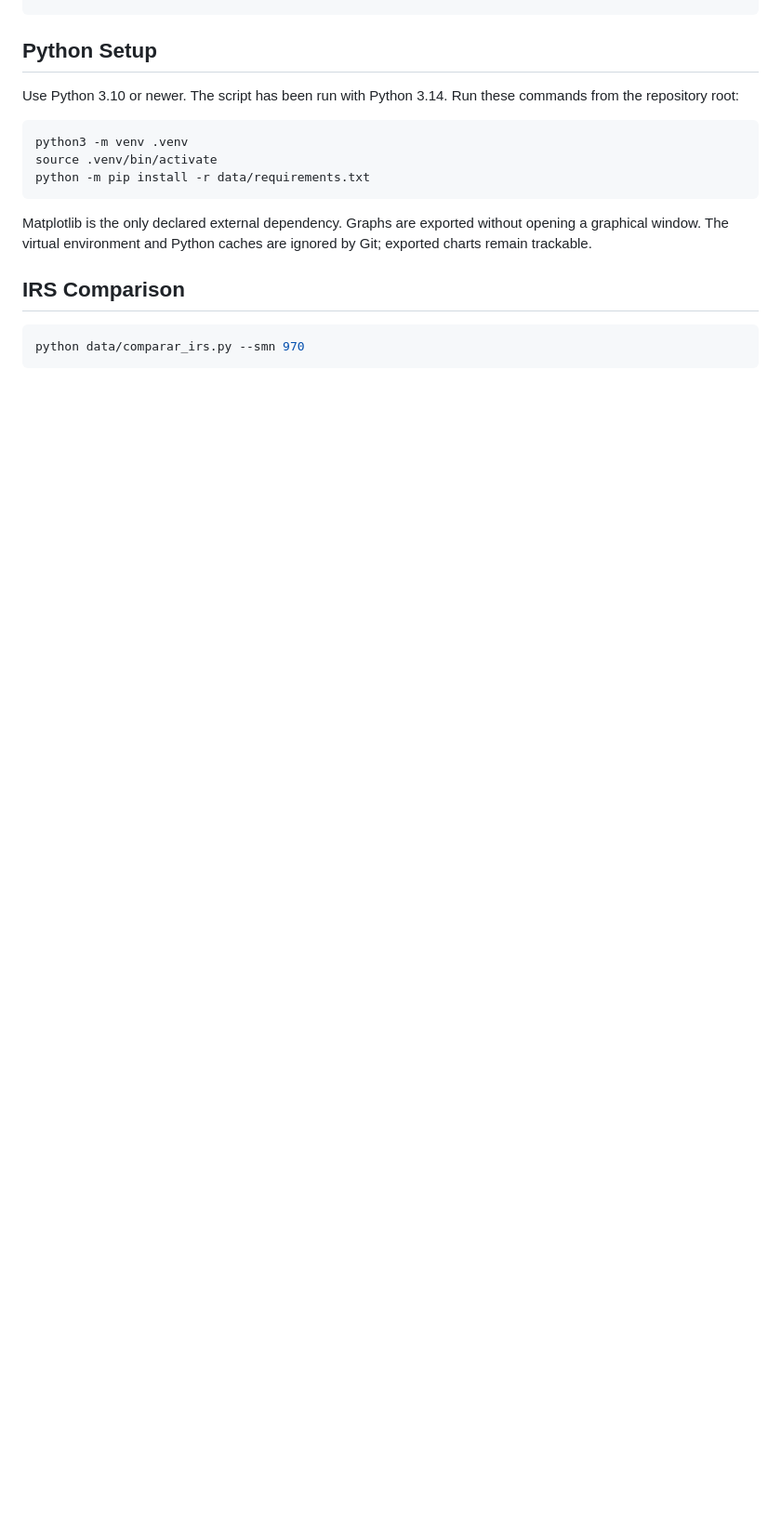
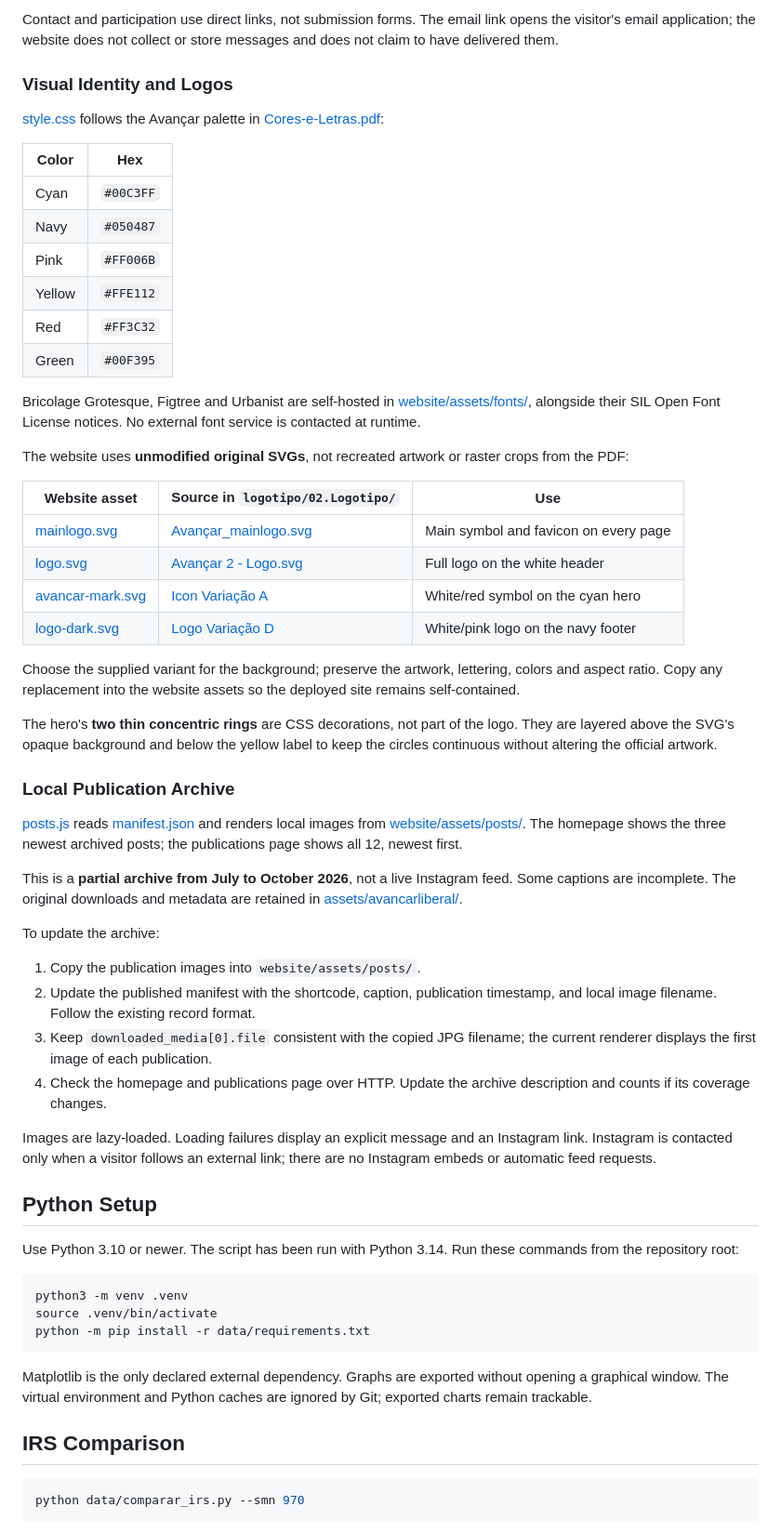
Before and after one commit to jcardoso13/Avancar-Liberal, a Markdown page: README.md, the part around one of its changes. Shown at 93% size. Drawn GitHub-style; blank space fills up the shorter version.

```diff
--- a/README.md
+++ b/README.md
@@ -14,3 +84,67 @@ data/graphs/             Generated PNG and SVG charts
+Contact and participation use direct links, not submission forms. The email link
+opens the visitor's email application; the website does not collect or store
+messages and does not claim to have delivered them.
+
+### Visual Identity and Logos
+
+[style.css](website/css/style.css) follows the Avançar palette in
+[Cores-e-Letras.pdf](assets/Cores-e-Letras.pdf):
+
+| Color | Hex |
+| --- | --- |
+| Cyan | `#00C3FF` |
+| Navy | `#050487` |
+| Pink | `#FF006B` |
+| Yellow | `#FFE112` |
+| Red | `#FF3C32` |
+| Green | `#00F395` |
+
+Bricolage Grotesque, Figtree and Urbanist are self-hosted in
+[website/assets/fonts/](website/assets/fonts/), alongside their SIL Open Font
+License notices. No external font service is contacted at runtime.
+
+The website uses **unmodified original SVGs**, not recreated artwork or raster
+crops from the PDF:
+
+| Website asset | Source in `logotipo/02.Logotipo/` | Use |
+| --- | --- | --- |
+| [mainlogo.svg](website/assets/mainlogo.svg) | [Avançar_mainlogo.svg](<logotipo/02.Logotipo/Avançar_mainlogo.svg>) | Main symbol and favicon on every page |
+| [logo.svg](website/assets/logo.svg) | [Avançar 2 - Logo.svg](<logotipo/02.Logotipo/Avançar 2 - Logo.svg>) | Full logo on the white header |
+| [avancar-mark.svg](website/assets/avancar-mark.svg) | [Icon Variação A](<logotipo/02.Logotipo/Avançar 2 - Icon Variação A.svg>) | White/red symbol on the cyan hero |
+| [logo-dark.svg](website/assets/logo-dark.svg) | [Logo Variação D](<logotipo/02.Logotipo/Avançar 2 - Logo Variação D.svg>) | White/pink logo on the navy footer |
+
+Choose the supplied variant for the background; preserve the artwork, lettering,
+colors and aspect ratio. Copy any replacement into the website assets so the
+deployed site remains self-contained.
+
+The hero's **two thin concentric rings** are CSS decorations, not part of the
+logo. They are layered above the SVG's opaque background and below the yellow
+label to keep the circles continuous without altering the official artwork.
+
+### Local Publication Archive
+
+[posts.js](website/js/posts.js) reads
+[manifest.json](website/assets/posts/manifest.json) and renders local images from
+[website/assets/posts/](website/assets/posts/). The homepage shows the three
+newest archived posts; the publications page shows all 12, newest first.
+
+This is a **partial archive from July to October 2026**, not a live Instagram
+feed. Some captions are incomplete. The original downloads and metadata are
+retained in [assets/avancarliberal/](assets/avancarliberal/).
+
+To update the archive:
+
+1. Copy the publication images into `website/assets/posts/`.
+2. Update the published manifest with the shortcode, caption, publication
+   timestamp, and local image filename. Follow the existing record format.
+3. Keep `downloaded_media[0].file` consistent with the copied JPG filename;
+   the current renderer displays the first image of each publication.
+4. Check the homepage and publications page over HTTP. Update the archive
+   description and counts if its coverage changes.
+
+Images are lazy-loaded. Loading failures display an explicit message and an
+Instagram link. Instagram is contacted only when a visitor follows an external
+link; there are no Instagram embeds or automatic feed requests.
 
 ## Python Setup
 
```
Also changed, not shown: other parts of README.md (+82 -62 lines).
